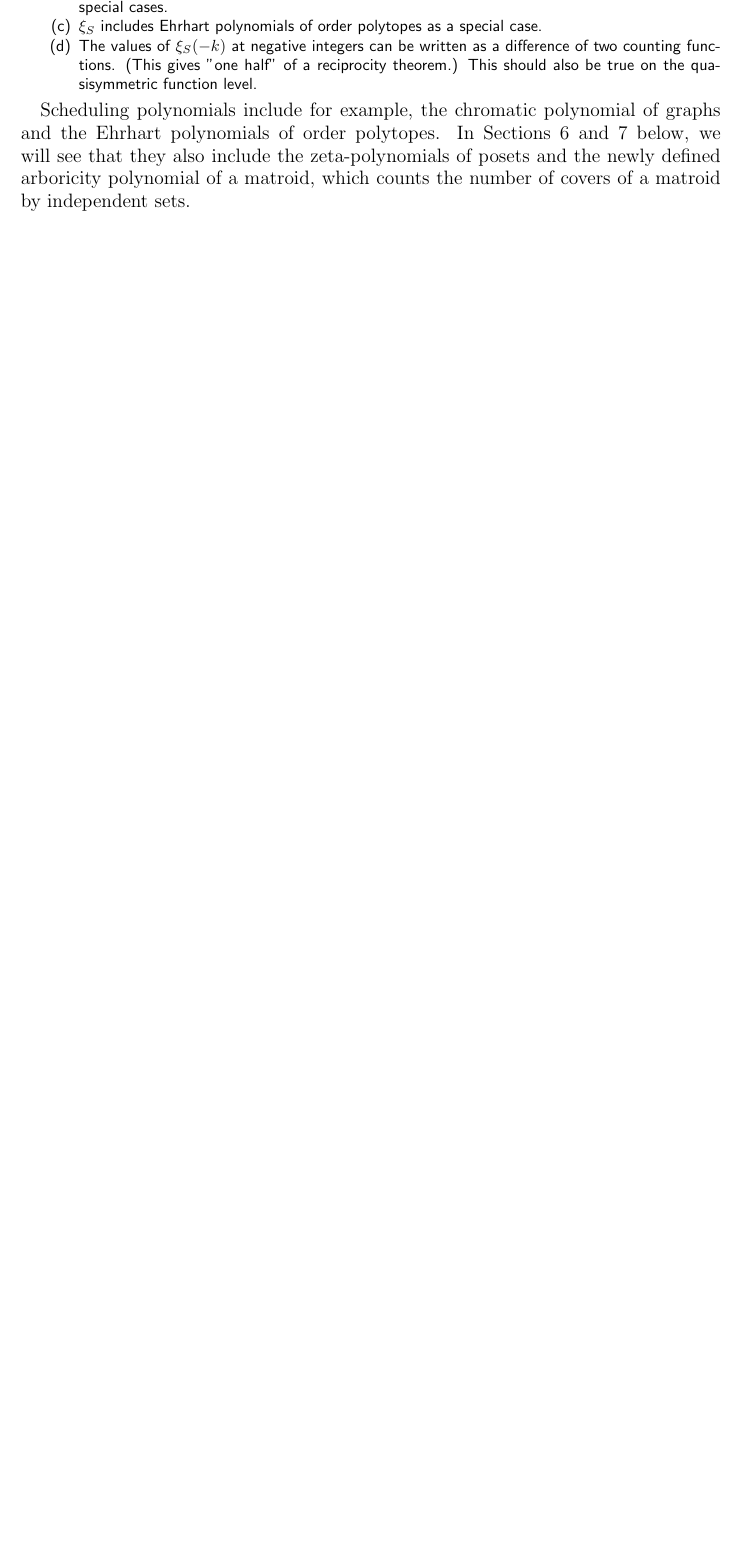
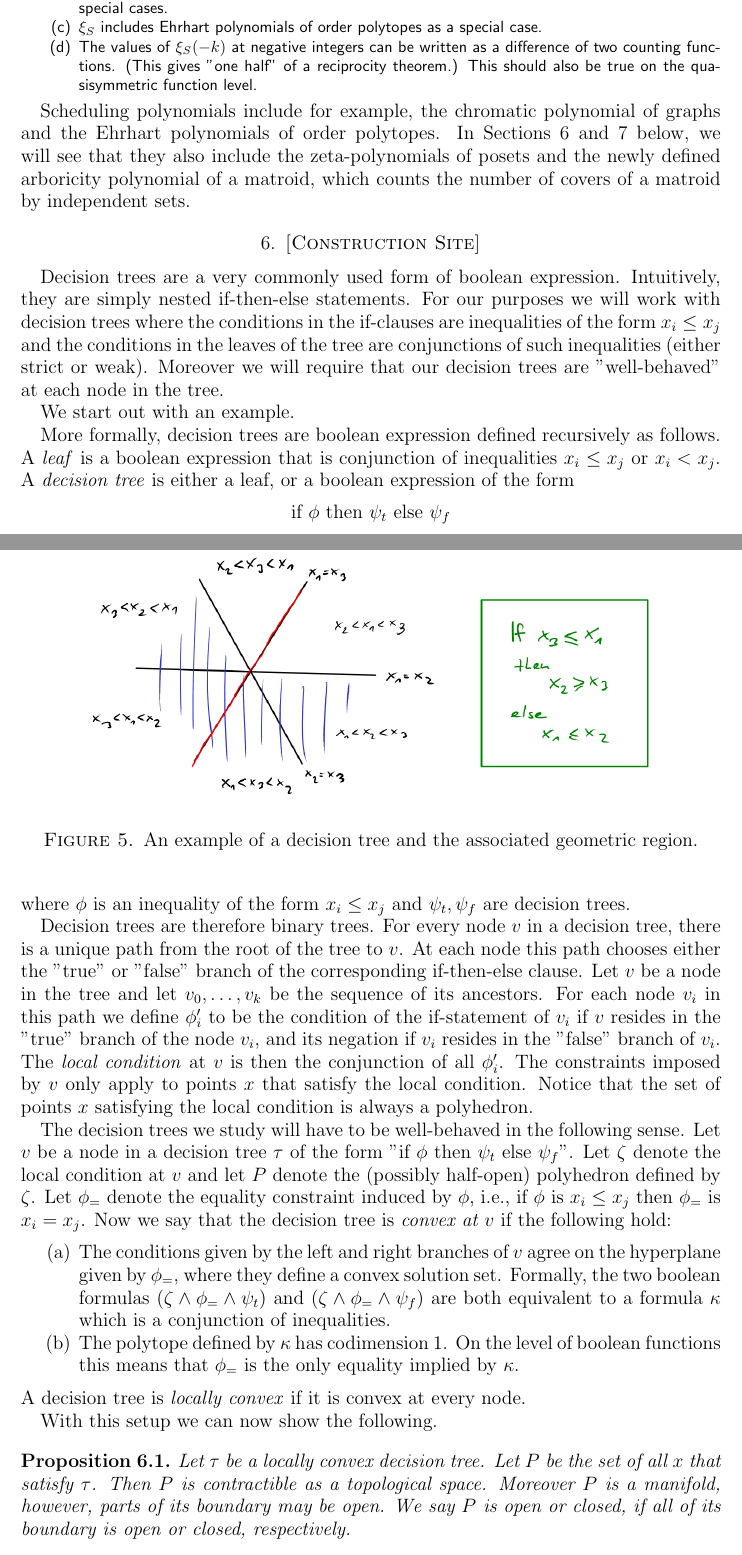
Before and after one commit to fbreuer/SchedulingProblems, a LaTeX paper (Scheduling.tex): part of page 24 of 29 before the commit and two parts of pages 24 and 25 of 31 after it, the two joined at a grey line, cut so that both start at the same text, the shorter picture padded with empty space. Compiled offline with pdfLaTeX.

Commit message:
notes on decision trees

```diff
--- a/Scheduling.tex
+++ b/Scheduling.tex
@@ -1081,3 +1081,36 @@ of posets and the newly defined arboricity polynomial of a matroid,
 which counts the number of covers of a matroid by independent sets.
 
 
+\section{[Construction Site]}
+
+Decision trees are a very commonly used form of boolean expression. Intuitively, they are simply nested if-then-else statements. For our purposes we will work with decision trees where the conditions in the if-clauses are inequalities of the form $x_i \leq x_j$ and the conditions in the leaves of the tree are conjunctions of such inequalities (either strict or weak). Moreover we will require that our decision trees are "well-behaved" at each node in the tree.
+
+We start out with an example.
+
+\begin{figure}[h]
+\includegraphics[width=13cm]{decision-tree}
+\caption{An example of a decision tree and the associated geometric region.}
+\end{figure}
+
+More formally, decision trees are boolean expression defined recursively as follows. A \emph{leaf} is a boolean expression that is conjunction of inequalities $x_i \leq x_j$ or $x_i < x_j$. A \emph{decision tree} is either a leaf, or a boolean expression of the form
+\[
+  \text{if $\phi$ then $\psi_t$ else $\psi_f$}
+\]
+where $\phi$ is an inequality of the form $x_i \leq x_j$ and $\psi_t,\psi_f$ are decision trees.
+
+Decision trees are therefore binary trees. For every node $v$ in a decision tree, there is a unique path from the root of the tree to $v$. At each node this path chooses either the "true" or "false" branch of the corresponding if-then-else clause. Let $v$ be a node in the tree and let $v_0,\ldots,v_k$ be the sequence of its ancestors. For each node $v_i$ in this path we define $\phi'_i$ to be the condition of the if-statement of $v_i$ if $v$ resides in the "true" branch of the node $v_i$, and its negation if $v_i$ resides in the "false" branch of $v_i$. The \emph{local condition} at $v$ is then the conjunction of all $\phi'_i$. The constraints imposed by $v$ only apply to points $x$ that satisfy the local condition. Notice that the set of points $x$ satisfying the local condition is always a polyhedron.
+
+The decision trees we study will have to be well-behaved in the following sense. Let $v$ be a node in a decision tree $\tau$ of the form "if $\phi$ then $\psi_t$ else $\psi_f$". Let $\zeta$ denote the local condition at $v$ and let $P$ denote the (possibly half-open) polyhedron defined by $\zeta$. Let $\phi_=$ denote the equality constraint induced by $\phi$, i.e., if $\phi$ is $x_i \leq x_j$ then $\phi_=$ is $x_i = x_j$. Now we say that the decision tree is \emph{convex at $v$} if the following hold:
+\begin{enumerate}
+\item The conditions given by the left and right branches of $v$ agree on the hyperplane given by $\phi_=$, where they define a convex solution set. Formally, the two boolean formulas $(\zeta \wedge \phi_= \wedge \psi_t)$ and $(\zeta \wedge \phi_= \wedge \psi_f)$ are both equivalent to a formula $\kappa$ which is a conjunction of inequalities.
+\item The polytope defined by $\kappa$ has codimension 1. On the level of boolean functions this means that $\phi_=$ is the only equality implied by $\kappa$.
+\end{enumerate}
+A decision tree is \emph{locally convex} if it is convex at every node.
+
+With this setup we can now show the following.
+
+\begin{proposition}
+Let $\tau$ be a locally convex decision tree. Let $P$ be the set of all $x$ that satisfy $\tau$. Then $P$ is contractible as a topological space. Moreover $P$ is a manifold, however, parts of its boundary may be open. We say $P$ is open or closed, if all of its boundary is open or closed, respectively.
+
+Note that $P$ is not necessarily convex and it is not necessarily star shaped (i.e., there does not exist a point that can be connected to all other with a straight line).
+\end{proposition}
```
Also changed, not shown: decision-tree.png (added), Scheduling.tex (33 more changed lines).
